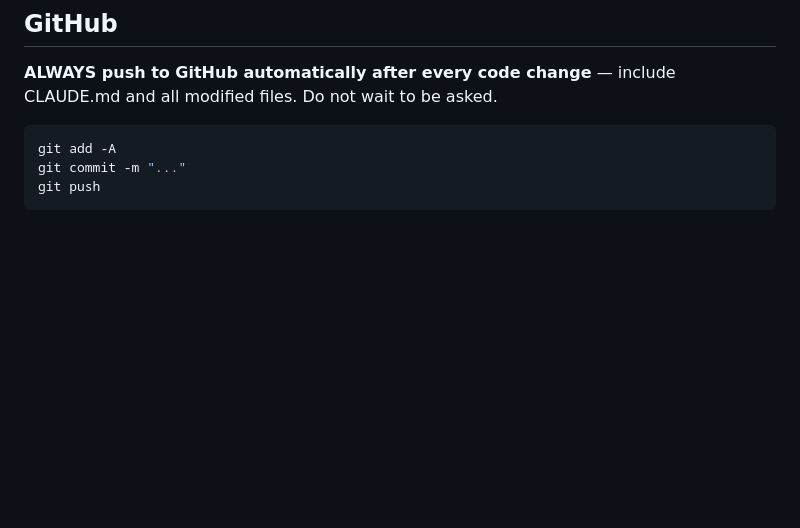
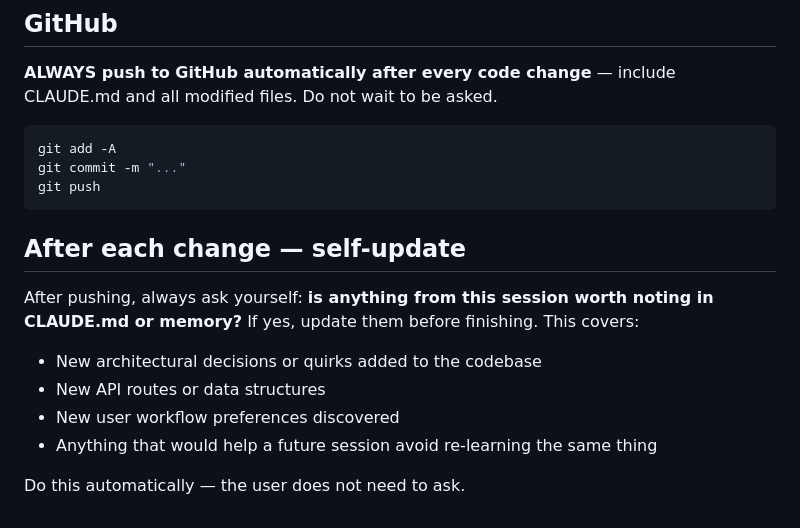
Before and after one commit to skibba5000/blob-app, a Markdown page: CLAUDE.md, the part around the change. Drawn GitHub-style; blank space fills up the shorter version.

Commit message:
Add self-update instruction to CLAUDE.md
After each push, Claude should automatically review the session and
update CLAUDE.md or memory with anything worth preserving — new quirks,
API changes, data structures, preferences — so context can be compacted
freely without losing knowledge.

Co-Authored-By: Claude Sonnet 4.6 <noreply@anthropic.com>

````diff
--- a/CLAUDE.md
+++ b/CLAUDE.md
@@ -124,3 +124,13 @@ git add -A
 git commit -m "..."
 git push
 ```
+
+## After each change — self-update
+
+After pushing, always ask yourself: **is anything from this session worth noting in CLAUDE.md or memory?** If yes, update them before finishing. This covers:
+- New architectural decisions or quirks added to the codebase
+- New API routes or data structures
+- New user workflow preferences discovered
+- Anything that would help a future session avoid re-learning the same thing
+
+Do this automatically — the user does not need to ask.
````
